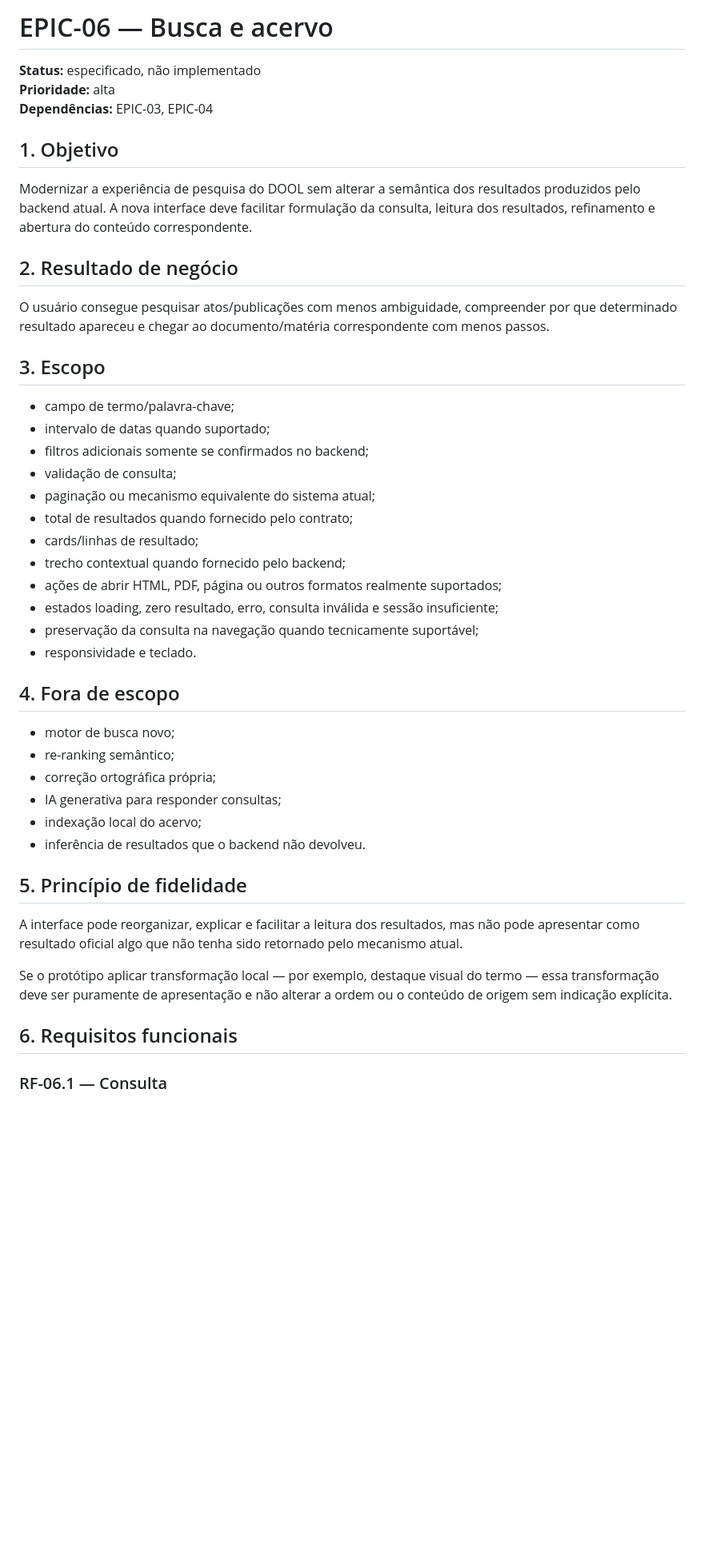
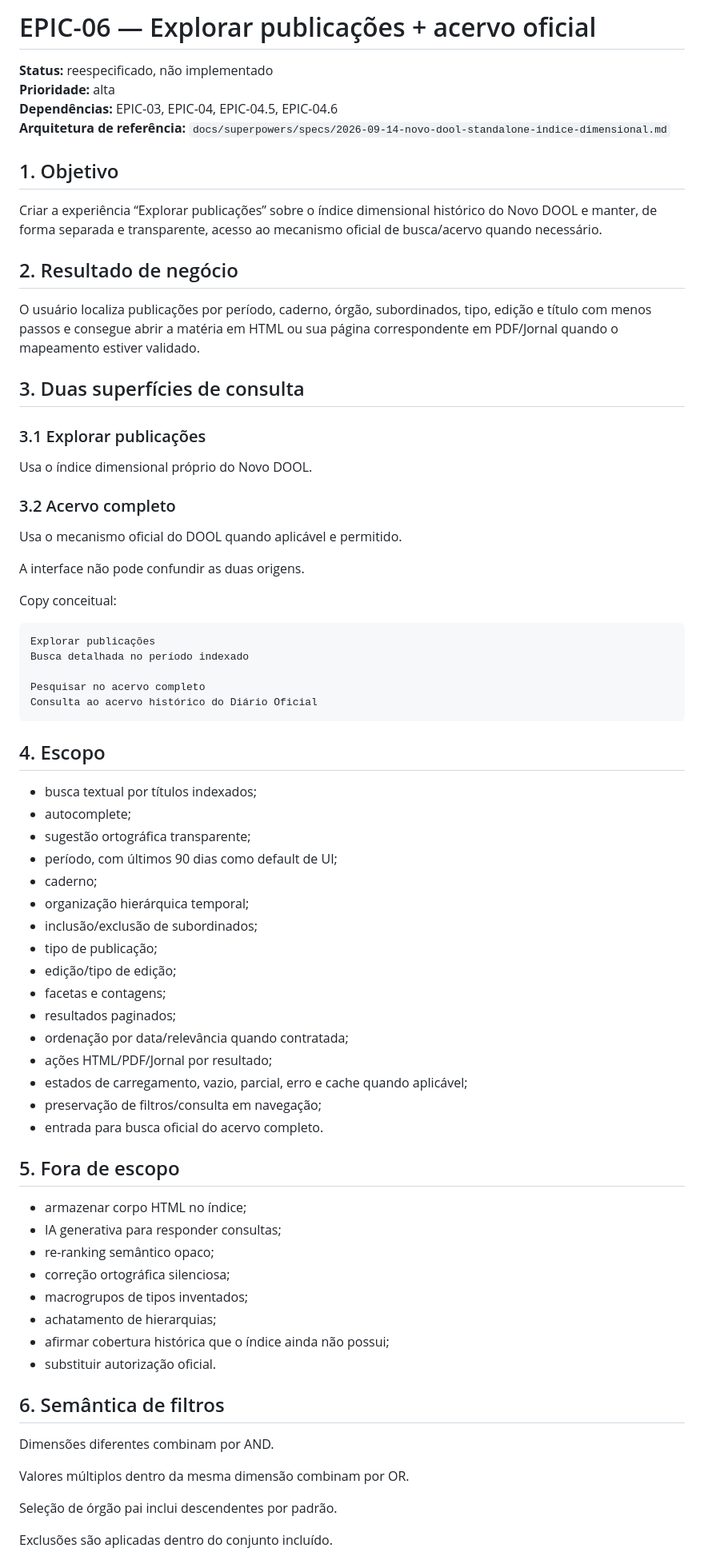
Before and after one commit to guedesle/prototipo-novo-dool, a Markdown page: docs/specs/EPIC-06-busca-acervo.md, the part around one of its changes. Shown at 80% size. Rendered like a GitHub page; blank space fills up the shorter version.

Commit message:
docs: redefine EPIC-06 as dimensional exploration plus official archive

````diff
--- a/docs/specs/EPIC-06-busca-acervo.md
+++ b/docs/specs/EPIC-06-busca-acervo.md
@@ -1,48 +1,77 @@
-# EPIC-06 — Busca e acervo
+# EPIC-06 — Explorar publicações + acervo oficial
 
-**Status:** especificado, não implementado
+**Status:** reespecificado, não implementado
 **Prioridade:** alta
-**Dependências:** EPIC-03, EPIC-04
+**Dependências:** EPIC-03, EPIC-04, EPIC-04.5, EPIC-04.6
+**Arquitetura de referência:** `docs/superpowers/specs/2026-09-14-novo-dool-standalone-indice-dimensional.md`
 
 ## 1. Objetivo
 
-Modernizar a experiência de pesquisa do DOOL sem alterar a semântica dos resultados produzidos pelo backend atual. A nova interface deve facilitar formulação da consulta, leitura dos resultados, refinamento e abertura do conteúdo correspondente.
+Criar a experiência “Explorar publicações” sobre o índice dimensional histórico do Novo DOOL e manter, de forma separada e transparente, acesso ao mecanismo oficial de busca/acervo quando necessário.
 
 ## 2. Resultado de negócio
 
-O usuário consegue pesquisar atos/publicações com menos ambiguidade, compreender por que determinado resultado apareceu e chegar ao documento/matéria correspondente com menos passos.
+O usuário localiza publicações por período, caderno, órgão, subordinados, tipo, edição e título com menos passos e consegue abrir a matéria em HTML ou sua página correspondente em PDF/Jornal quando o mapeamento estiver validado.
 
-## 3. Escopo
+## 3. Duas superfícies de consulta
 
-- campo de termo/palavra-chave;
-- intervalo de datas quando suportado;
-- filtros adicionais somente se confirmados no backend;
-- validação de consulta;
-- paginação ou mecanismo equivalente do sistema atual;
-- total de resultados quando fornecido pelo contrato;
-- cards/linhas de resultado;
-- trecho contextual quando fornecido pelo backend;
-- ações de abrir HTML, PDF, página ou outros formatos realmente suportados;
-- estados loading, zero resultado, erro, consulta inválida e sessão insuficiente;
-- preservação da consulta na navegação quando tecnicamente suportável;
-- responsividade e teclado.
+### 3.1 Explorar publicações
 
-## 4. Fora de escopo
+Usa o índice dimensional próprio do Novo DOOL.
 
-- motor de busca novo;
-- re-ranking semântico;
-- correção ortográfica própria;
+### 3.2 Acervo completo
+
+Usa o mecanismo oficial do DOOL quando aplicável e permitido.
+
+A interface não pode confundir as duas origens.
+
+Copy conceitual:
+
+```text
+Explorar publicações
+Busca detalhada no período indexado
+
+Pesquisar no acervo completo
+Consulta ao acervo histórico do Diário Oficial
+```
+
+## 4. Escopo
+
+- busca textual por títulos indexados;
+- autocomplete;
+- sugestão ortográfica transparente;
+- período, com últimos 90 dias como default de UI;
+- caderno;
+- organização hierárquica temporal;
+- inclusão/exclusão de subordinados;
+- tipo de publicação;
+- edição/tipo de edição;
+- facetas e contagens;
+- resultados paginados;
+- ordenação por data/relevância quando contratada;
+- ações HTML/PDF/Jornal por resultado;
+- estados de carregamento, vazio, parcial, erro e cache quando aplicável;
+- preservação de filtros/consulta em navegação;
+- entrada para busca oficial do acervo completo.
+
+## 5. Fora de escopo
+
+- armazenar corpo HTML no índice;
 - IA generativa para responder consultas;
-- indexação local do acervo;
-- inferência de resultados que o backend não devolveu.
+- re-ranking semântico opaco;
+- correção ortográfica silenciosa;
+- macrogrupos de tipos inventados;
+- achatamento de hierarquias;
+- afirmar cobertura histórica que o índice ainda não possui;
+- substituir autorização oficial.
 
-## 5. Princípio de fidelidade
+## 6. Semântica de filtros
 
-A interface pode reorganizar, explicar e facilitar a leitura dos resultados, mas não pode apresentar como resultado oficial algo que não tenha sido retornado pelo mecanismo atual.
+Dimensões diferentes combinam por AND.
 
-Se o protótipo aplicar transformação local — por exemplo, destaque visual do termo — essa transformação deve ser puramente de apresentação e não alterar a ordem ou o conteúdo de origem sem indicação explícita.
+Valores múltiplos dentro da mesma dimensão combinam por OR.
 
-## 6. Requisitos funcionais
+Seleção de órgão pai inclui descendentes por padrão.
 
-### RF-06.1 — Consulta
+Exclusões são aplicadas dentro do conjunto incluído.
 
````
Also changed, not shown: other parts of docs/specs/EPIC-06-busca-acervo.md (+213 -63 lines).
